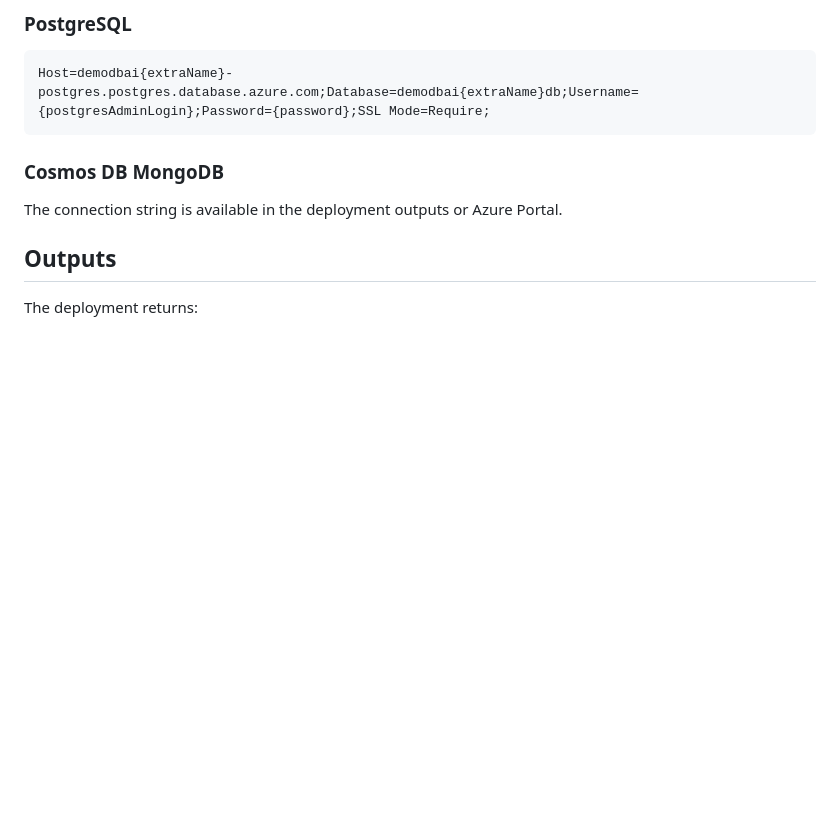
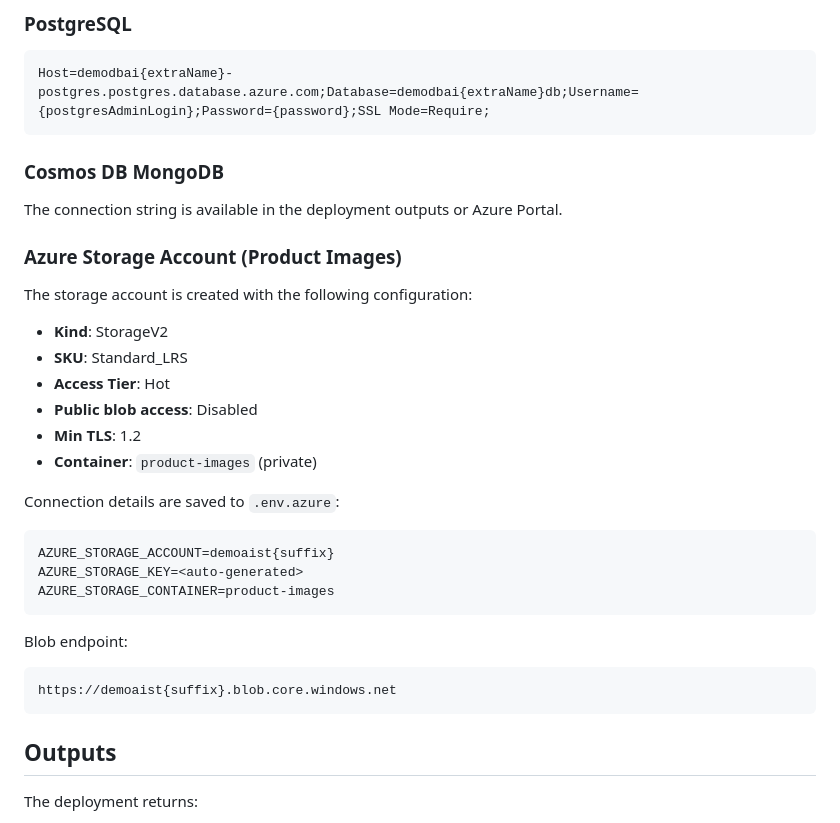
Before and after one commit to emmanueldeletang/DBwithAISAMPLE, a Markdown page: README.md, the part around one of its changes. Rendered like a GitHub page; blank space fills up the shorter version.

````diff
--- a/README.md
+++ b/README.md
@@ -87,6 +131,28 @@ Host=demodbai{extraName}-postgres.postgres.database.azure.com;Database=demodbai{
 ### Cosmos DB MongoDB
 The connection string is available in the deployment outputs or Azure Portal.
 
+### Azure Storage Account (Product Images)
+
+The storage account is created with the following configuration:
+- **Kind**: StorageV2
+- **SKU**: Standard_LRS
+- **Access Tier**: Hot
+- **Public blob access**: Disabled
+- **Min TLS**: 1.2
+- **Container**: `product-images` (private)
+
+Connection details are saved to `.env.azure`:
+```
+AZURE_STORAGE_ACCOUNT=demoaist{suffix}
+AZURE_STORAGE_KEY=<auto-generated>
+AZURE_STORAGE_CONTAINER=product-images
+```
+
+Blob endpoint:
+```
+https://demoaist{suffix}.blob.core.windows.net
+```
+
 ## Outputs
 
 The deployment returns:
````
Also changed, not shown: other parts of README.md (+77 -10 lines).
